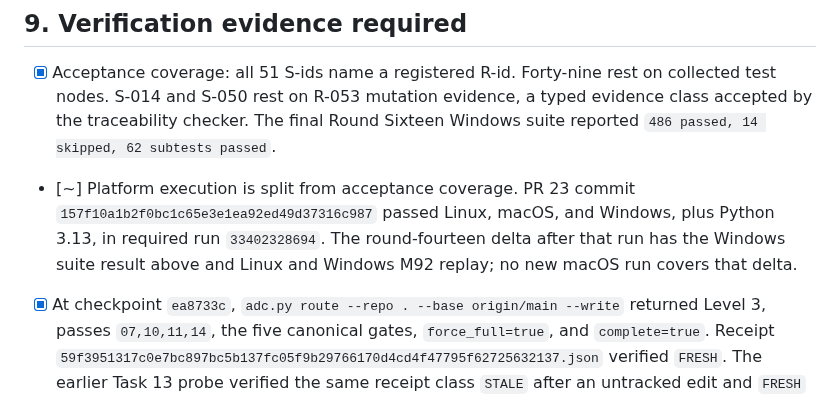
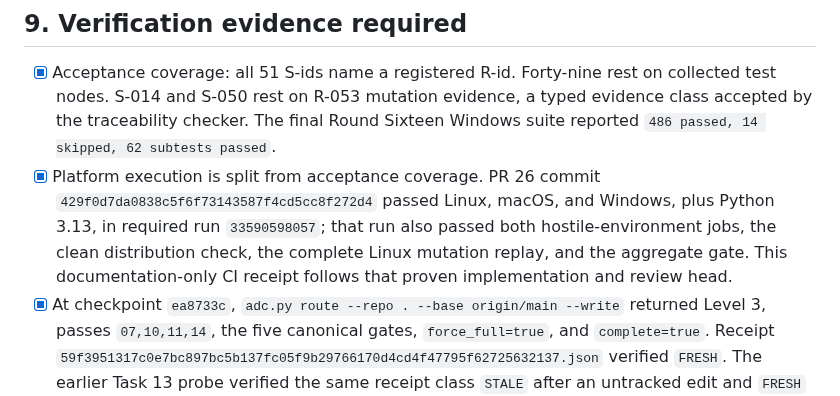
Before and after one commit to LynxTWO/anti-dark-code-skill, a Markdown page: design/routing/SLICE-001-route-shadow.md, the part around the change. Drawn GitHub-style.

```diff
--- a/design/routing/SLICE-001-route-shadow.md
+++ b/design/routing/SLICE-001-route-shadow.md
@@ -143,7 +143,7 @@ Per EDD section 5: ChangeInput, ChangeFact, Rule, Receipt, and Omission in full
 ## 9. Verification evidence required
 
 - [x] Acceptance coverage: all 51 S-ids name a registered R-id. Forty-nine rest on collected test nodes. S-014 and S-050 rest on R-053 mutation evidence, a typed evidence class accepted by the traceability checker. The final Round Sixteen Windows suite reported `486 passed, 14 skipped, 62 subtests passed`.
-- [~] Platform execution is split from acceptance coverage. PR 23 commit `157f10a1b2f0bc1c65e3e1ea92ed49d37316c987` passed Linux, macOS, and Windows, plus Python 3.13, in required run `33402328694`. The round-fourteen delta after that run has the Windows suite result above and Linux and Windows M92 replay; no new macOS run covers that delta.
+- [x] Platform execution is split from acceptance coverage. PR 26 commit `429f0d7da0838c5f6f73143587f4cd5cc8f272d4` passed Linux, macOS, and Windows, plus Python 3.13, in required run `33590598057`; that run also passed both hostile-environment jobs, the clean distribution check, the complete Linux mutation replay, and the aggregate gate. This documentation-only CI receipt follows that proven implementation and review head.
 - [x] At checkpoint `ea8733c`, `adc.py route --repo . --base origin/main --write` returned Level 3, passes `07,10,11,14`, the five canonical gates, `force_full=true`, and `complete=true`. Receipt `59f3951317c0e7bc897bc5b137fc05f9b29766170d4cd4f47795f62725632137.json` verified `FRESH`. The earlier Task 13 probe verified the same receipt class `STALE` after an untracked edit and `FRESH` after removal.
 - [x] Error paths were exercised. An unreachable base returned exit 0 with Level 3, `complete=false`, and `ADC-ROUTE-BASE-UNREACHABLE`. Invalid policy JSON returned exit 2 and wrote no receipt. Exact CLI tests hold missing-policy and missing-canonical-set refusal.
 - [~] D-080 withdraws the unreconstructible claim that EDD section 17 passed for every historical change. Before `ea8733c`, the replacement is the qualified slice-level evidence here. From `ea8733c` forward, every commit carries `EDD-Checklist: satisfied` and names the host or workflow evidence used.
```
Also changed, not shown: design/routing/HANDOFF-BACK-ROUND-SIXTEEN.md (+31 -4 lines), design/routing/WALKTHROUGH-SLICE-001.md (+1 -1 lines).
